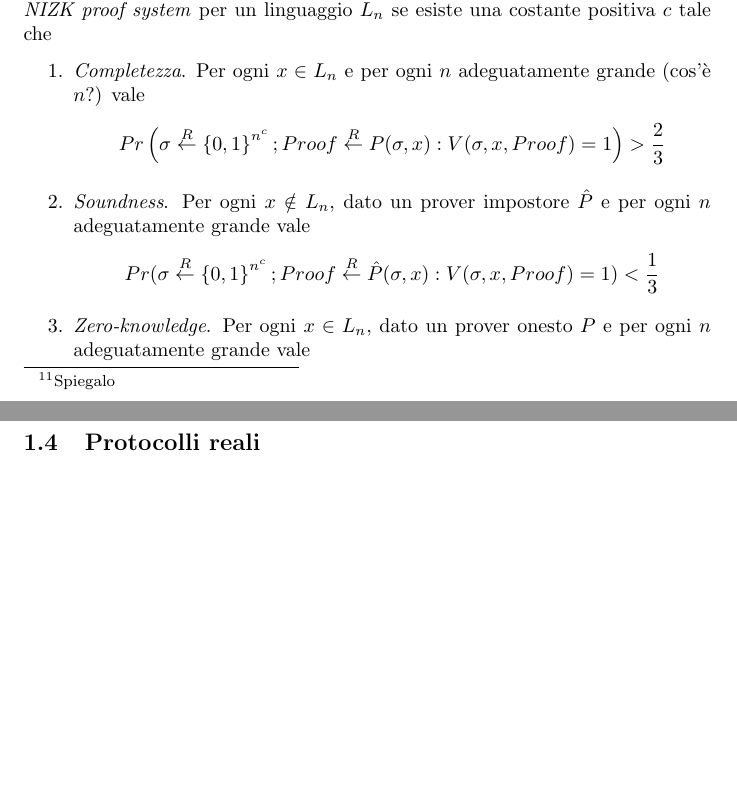
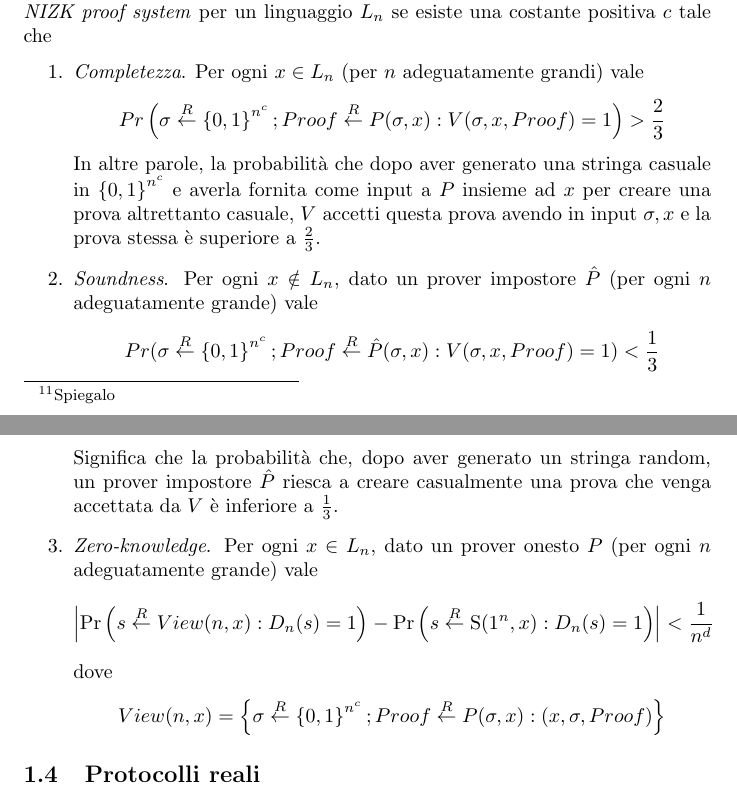
Before and after one commit to paniniDot/zero-knowledge-SAT, a LaTeX document (zk-sat.tex): two parts of pages 21 and 22 of 27, joined at a grey line, cut so that both start at the same text, the shorter picture padded with empty space. Compiled offline with pdfLaTeX.

Commit message:
bounded NIZK

```diff
--- a/zk-sat.tex
+++ b/zk-sat.tex
@@ -527,15 +527,25 @@ ovvero un linguaggio la cui dimensione delle istanze è $\leq k$.
 \begin{definizione}[Bounded NIZK proof system]
     Siano $(P, V)$ una coppia sender-receiver. Diremo che $(P, V)$ dove $P(\cdot,\cdot)$ è un algoritmo \emph{random selector}\footnote{Spiegalo} a due input e $V(\cdot, \cdot, \cdot)$ un algoritmo polinomiale. Diremo che $(P, V)$ è un \emph{bounded NIZK proof system} per un linguaggio $L_n$ se esiste una costante positiva $c$ tale che
     \begin{enumerate}
-        \item \emph{Completezza}. Per ogni $x \in L_n$ e per ogni $n$ adeguatamente grande (cos'è $n$?) vale
+        \item \emph{Completezza}. Per ogni $x \in L_n$ (per $n$ adeguatamente grandi) vale
         \begin{equation*}
             Pr\left(\sigma \overset{R}{\leftarrow} \left\{ 0, 1\right\}^{n^c}; Proof \overset{R}{\leftarrow} P(\sigma, x) : V(\sigma, x, Proof) = 1\right) > \frac{2}{3}
         \end{equation*}
-        \item \emph{Soundness}. Per ogni $x \notin L_n$, dato un prover impostore $\hat{P}$ e per ogni $n$ adeguatamente grande vale
+        In altre parole, la probabilità che dopo aver generato una stringa casuale in $\left\{ 0, 1\right\}^{n^c}$ e averla fornita come input a $P$ insieme ad $x$ per creare una prova altrettanto casuale, $V$ accetti questa prova avendo in input $\sigma, x$ e la prova stessa è superiore a $\frac{2}{3}$.
+        \item \emph{Soundness}. Per ogni $x \notin L_n$, dato un prover impostore $\hat{P}$
+        (per ogni $n$ adeguatamente grande) vale
         \begin{equation*}
             Pr(\sigma \overset{R}{\leftarrow} \left\{ 0, 1\right\}^{n^c}; Proof \overset{R}{\leftarrow} \hat{P}(\sigma, x) : V(\sigma, x, Proof) = 1) < \frac{1}{3}
         \end{equation*}
-        \item \emph{Zero-knowledge}. Per ogni $x \in L_n$, dato un prover onesto $P$ e per ogni $n$ adeguatamente grande vale
+        Significa che la probabilità che, dopo aver generato un stringa random, un prover impostore $\hat{P}$ riesca a creare casualmente una prova che venga accettata da $V$ è inferiore a $\frac{1}{3}$.
+        \item \emph{Zero-knowledge}. Per ogni $x \in L_n$, dato un prover onesto $P$ (per ogni $n$ adeguatamente grande) vale
+        \begin{equation*}
+            \left| \Pr\left(s \overset{R}{\leftarrow}View(n,x) : D_n(s) = 1\right) - \Pr \left(s \overset{R}{\leftarrow}\mathrm{S}(1^n, x) : D_n(s) = 1 \right) \right| < \frac{1}{n^d}
+        \end{equation*}
+        dove
+        \begin{equation*}
+            View(n,x) = \left\{ \sigma \overset{R}{\leftarrow} \left\{ 0, 1\right\}^{n^c}; Proof \overset{R}{\leftarrow}P(\sigma, x) : (x, \sigma, Proof)  \right\}
+        \end{equation*}
     \end{enumerate}
 \end{definizione}
 
```
